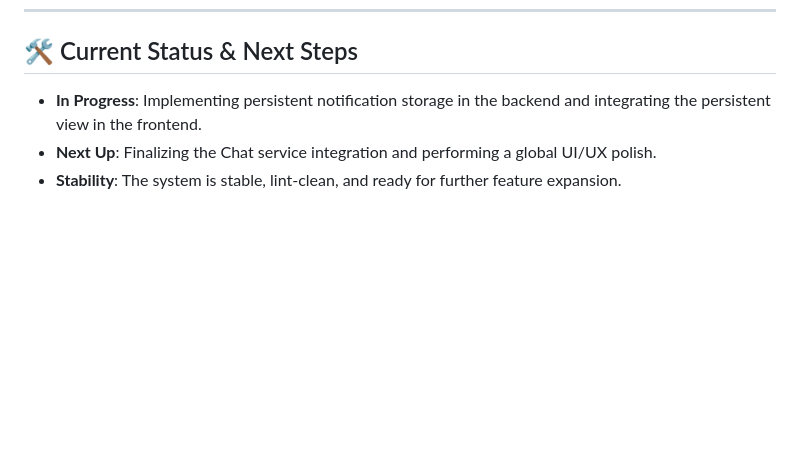
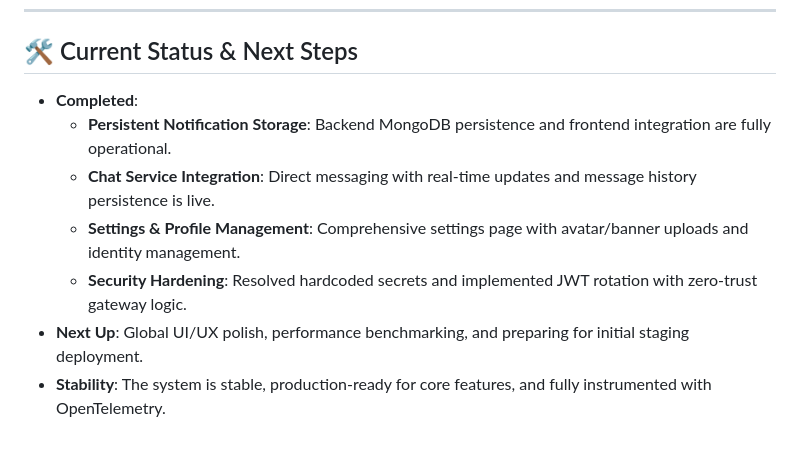
Before and after one commit to PARASMANI-KHUNTE/Zuvo, a Markdown page: documentation/PROGRESS_REPORT.md, the part around the change. Drawn GitHub-style; blank space fills up the shorter version.

Commit message:
PROGRESS_REPORT

```diff
--- a/documentation/PROGRESS_REPORT.md
+++ b/documentation/PROGRESS_REPORT.md
@@ -60,6 +60,10 @@ We have established a comprehensive set of documents in the `documentation/` fol
 ---
 
 ## 🛠️ Current Status & Next Steps
-- **In Progress**: Implementing persistent notification storage in the backend and integrating the persistent view in the frontend.
-- **Next Up**: Finalizing the Chat service integration and performing a global UI/UX polish.
-- **Stability**: The system is stable, lint-clean, and ready for further feature expansion.
+- **Completed**:
+    - **Persistent Notification Storage**: Backend MongoDB persistence and frontend integration are fully operational.
+    - **Chat Service Integration**: Direct messaging with real-time updates and message history persistence is live.
+    - **Settings & Profile Management**: Comprehensive settings page with avatar/banner uploads and identity management.
+    - **Security Hardening**: Resolved hardcoded secrets and implemented JWT rotation with zero-trust gateway logic.
+- **Next Up**: Global UI/UX polish, performance benchmarking, and preparing for initial staging deployment.
+- **Stability**: The system is stable, production-ready for core features, and fully instrumented with OpenTelemetry.
```
